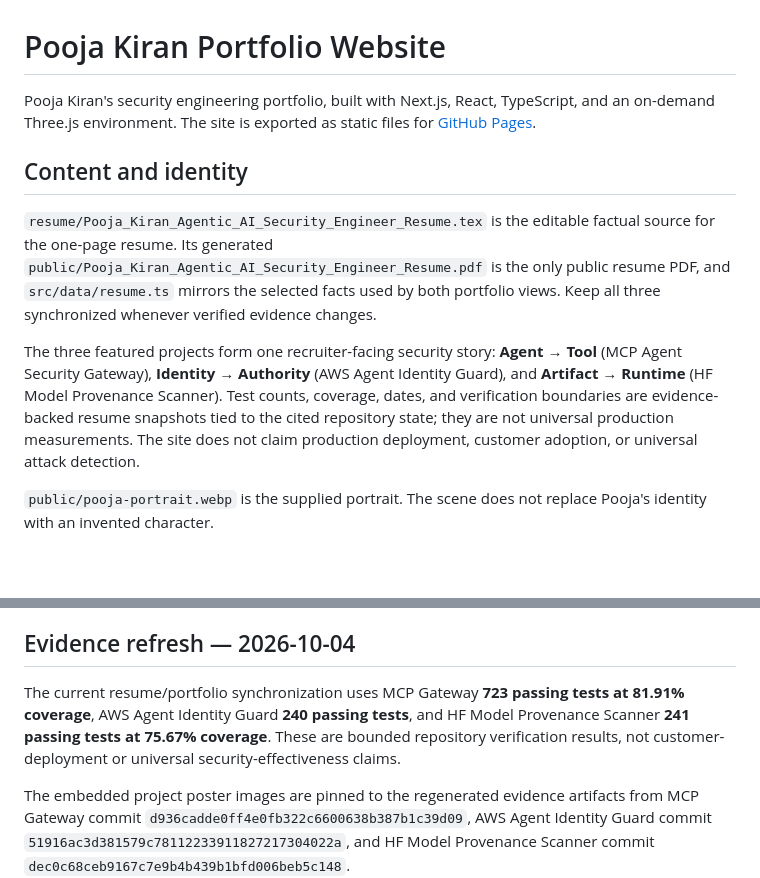
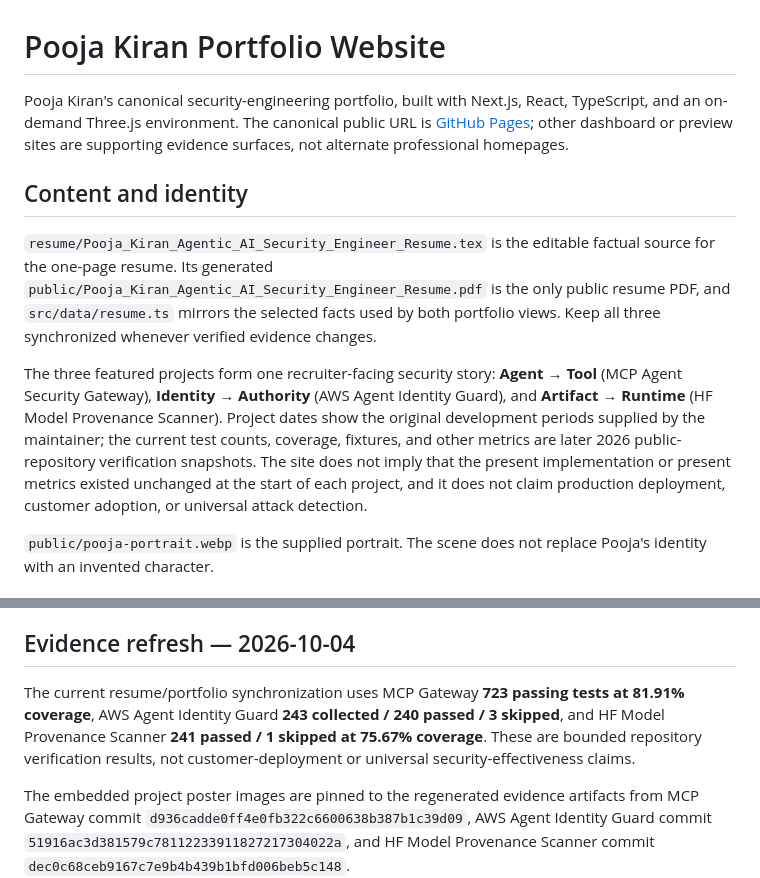
Before and after one commit to poojakira/Pooja_Kiran_Portfolio_Website, a Markdown page: README.md, 2 parts joined by grey strips. Drawn GitHub-style; blank space fills up the shorter version.

Commit message:
docs: define canonical portfolio and chronology boundary

```diff
--- a/README.md
+++ b/README.md
@@ -1,12 +1,12 @@
 # Pooja Kiran Portfolio Website
 
-Pooja Kiran's security engineering portfolio, built with Next.js, React, TypeScript, and an on-demand Three.js environment. The site is exported as static files for [GitHub Pages](https://poojakira.github.io/Pooja_Kiran_Portfolio_Website/).
+Pooja Kiran's canonical security-engineering portfolio, built with Next.js, React, TypeScript, and an on-demand Three.js environment. The canonical public URL is [GitHub Pages](https://poojakira.github.io/Pooja_Kiran_Portfolio_Website/); other dashboard or preview sites are supporting evidence surfaces, not alternate professional homepages.
 
 ## Content and identity
 
 `resume/Pooja_Kiran_Agentic_AI_Security_Engineer_Resume.tex` is the editable factual source for the one-page resume. Its generated `public/Pooja_Kiran_Agentic_AI_Security_Engineer_Resume.pdf` is the only public resume PDF, and `src/data/resume.ts` mirrors the selected facts used by both portfolio views. Keep all three synchronized whenever verified evidence changes.
 
-The three featured projects form one recruiter-facing security story: **Agent → Tool** (MCP Agent Security Gateway), **Identity → Authority** (AWS Agent Identity Guard), and **Artifact → Runtime** (HF Model Provenance Scanner). Test counts, coverage, dates, and verification boundaries are evidence-backed resume snapshots tied to the cited repository state; they are not universal production measurements. The site does not claim production deployment, customer adoption, or universal attack detection.
+The three featured projects form one recruiter-facing security story: **Agent → Tool** (MCP Agent Security Gateway), **Identity → Authority** (AWS Agent Identity Guard), and **Artifact → Runtime** (HF Model Provenance Scanner). Project dates show the original development periods supplied by the maintainer; the current test counts, coverage, fixtures, and other metrics are later 2026 public-repository verification snapshots. The site does not imply that the present implementation or present metrics existed unchanged at the start of each project, and it does not claim production deployment, customer adoption, or universal attack detection.
 
 `public/pooja-portrait.webp` is the supplied portrait. The scene does not replace Pooja's identity with an invented character.
 
@@ -55,7 +55,7 @@ External links opened in a new tab use restrictive relationship attributes. A me
 
 ## Evidence refresh — 2026-10-04
 
-The current resume/portfolio synchronization uses MCP Gateway **723 passing tests at 81.91% coverage**, AWS Agent Identity Guard **240 passing tests**, and HF Model Provenance Scanner **241 passing tests at 75.67% coverage**. These are bounded repository verification results, not customer-deployment or universal security-effectiveness claims.
+The current resume/portfolio synchronization uses MCP Gateway **723 passing tests at 81.91% coverage**, AWS Agent Identity Guard **243 collected / 240 passed / 3 skipped**, and HF Model Provenance Scanner **241 passed / 1 skipped at 75.67% coverage**. These are bounded repository verification results, not customer-deployment or universal security-effectiveness claims.
 
 The embedded project poster images are pinned to the regenerated evidence artifacts from MCP Gateway commit `d936cadde0ff4e0fb322c6600638b387b1c39d09`, AWS Agent Identity Guard commit `51916ac3d381579c78112233911827217304022a`, and HF Model Provenance Scanner commit `dec0c68ceb9167c7e9b4b439b1bfd006beb5c148`.
 
```
